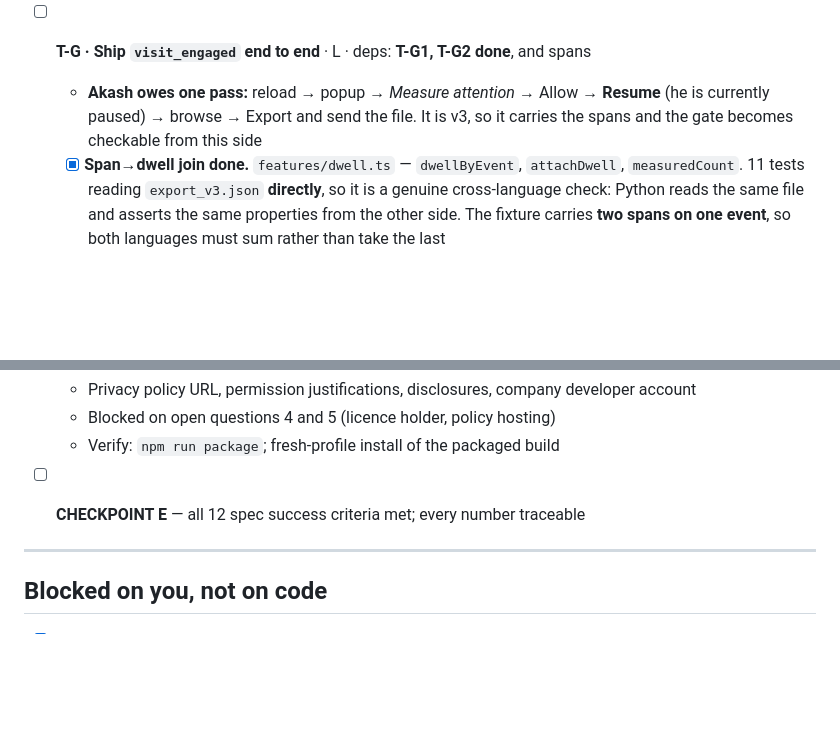
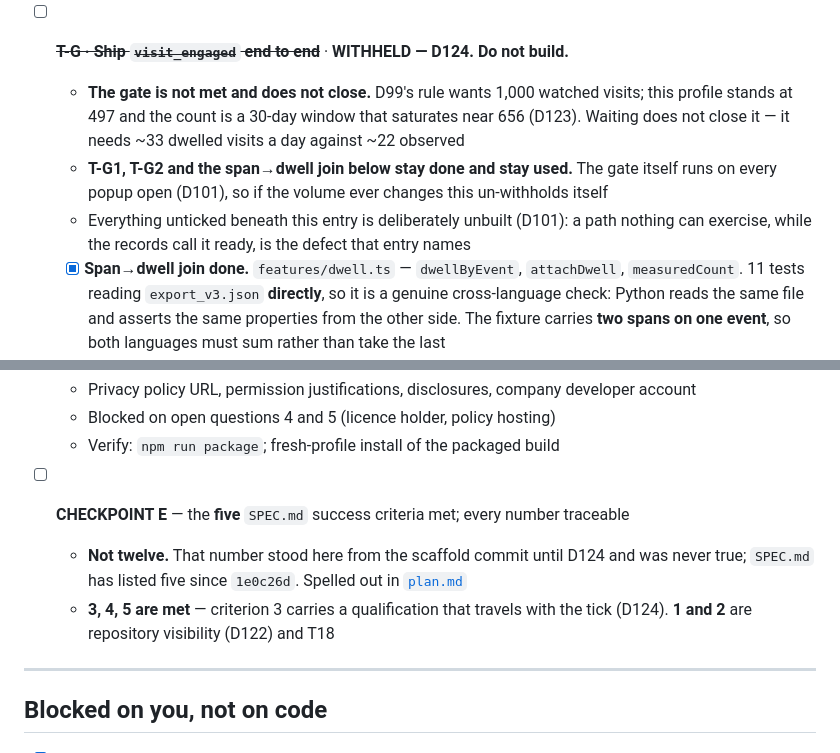
Before and after one commit to holycowprojects/tise, a Markdown page: tasks/todo.md, 2 parts joined by grey strips. Drawn GitHub-style; blank space fills up the shorter version.

Commit message:
Two more "twelve criteria" sites, and T-G marked withheld
D124 corrected Checkpoint E in plan.md and the top of todo.md, and missed
the CHECKPOINT E line further down, which still read "all 12 spec success
criteria met". Same claim, third location.

T-G was still sitting unticked as work to do. It is withheld, not pending,
and the entry now says so and says why the machinery beneath it stays done
and stays used.

Co-Authored-By: Claude Opus 5 <noreply@anthropic.com>
Claude-Session: https://claude.ai/code/session_018B3k6UxfsFYexRVUvsYszg

```diff
--- a/tasks/todo.md
+++ b/tasks/todo.md
@@ -425,10 +425,14 @@ published as a failure.
     5,366 events, exactly D64's 334. Nothing stranded, nothing reset to 30 days
   - Verify: 370 TypeScript, 766 Python, both linters clean, builds
 
-- [ ] **T-G · Ship `visit_engaged` end to end** · L · deps: **T-G1, T-G2 done**, and spans
-  - **Akash owes one pass:** reload → popup → *Measure attention* → Allow → **Resume**
-    (he is currently paused) → browse → Export and send the file. It is v3, so it carries
-    the spans and the gate becomes checkable from this side
+- [ ] ~~**T-G · Ship `visit_engaged` end to end**~~ · **WITHHELD — D124. Do not build.**
+  - **The gate is not met and does not close.** D99's rule wants 1,000 watched visits; this
+    profile stands at 497 and the count is a 30-day window that saturates near 656 (D123).
+    Waiting does not close it — it needs ~33 dwelled visits a day against ~22 observed
+  - **T-G1, T-G2 and the span→dwell join below stay done and stay used.** The gate itself
+    runs on every popup open (D101), so if the volume ever changes this un-withholds itself
+  - Everything unticked beneath this entry is deliberately unbuilt (D101): a path nothing
+    can exercise, while the records call it ready, is the defect that entry names
   - [x] **Span→dwell join done.** `features/dwell.ts` — `dwellByEvent`, `attachDwell`,
     `measuredCount`. 11 tests reading `export_v3.json` **directly**, so it is a genuine
     cross-language check: Python reads the same file and asserts the same properties from
@@ -1189,7 +1193,11 @@ published as a failure.
   - Blocked on open questions 4 and 5 (licence holder, policy hosting)
   - Verify: `npm run package`; fresh-profile install of the packaged build
 
-- [ ] **CHECKPOINT E** — all 12 spec success criteria met; every number traceable
+- [ ] **CHECKPOINT E** — the **five** `SPEC.md` success criteria met; every number traceable
+  - **Not twelve.** That number stood here from the scaffold commit until D124 and was never
+    true; `SPEC.md` has listed five since `1e0c26d`. Spelled out in [`plan.md`](plan.md)
+  - **3, 4, 5 are met** — criterion 3 carries a qualification that travels with the tick
+    (D124). **1 and 2** are repository visibility (D122) and T18
 
 ---
 
```
